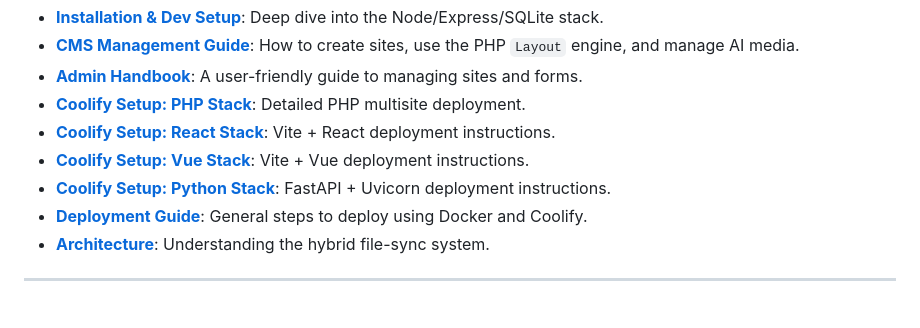
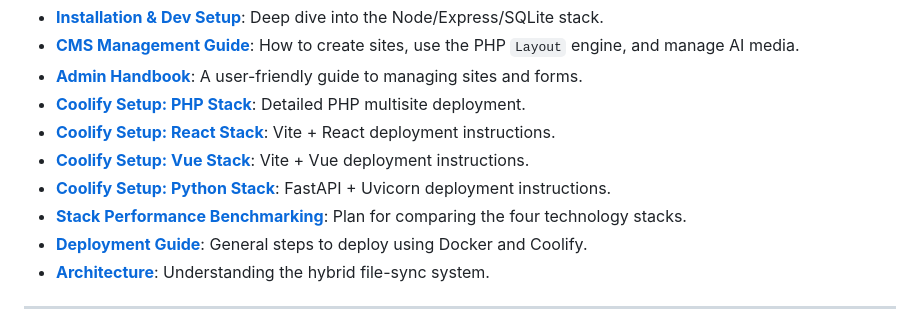
Before and after one commit to applh/Coolify-php-001, a Markdown page: README.md, the part around the change. Rendered like a GitHub page.

```diff
--- a/README.md
+++ b/README.md
@@ -19,6 +19,7 @@ We have provided comprehensive guides in the `docs/` directory:
 - **[Coolify Setup: React Stack](./docs/coolify-setup-react.md)**: Vite + React deployment instructions.
 - **[Coolify Setup: Vue Stack](./docs/coolify-setup-vue.md)**: Vite + Vue deployment instructions.
 - **[Coolify Setup: Python Stack](./docs/coolify-setup-python.md)**: FastAPI + Uvicorn deployment instructions.
+- **[Stack Performance Benchmarking](./docs/stack-performance-benchmarking.md)**: Plan for comparing the four technology stacks.
 - **[Deployment Guide](./docs/deployment.md)**: General steps to deploy using Docker and Coolify.
 - **[Architecture](./docs/php-cms-architecture.md)**: Understanding the hybrid file-sync system.
 
```
Also changed, not shown: docs/stack-performance-benchmarking.md (added, +52 -0 lines).
